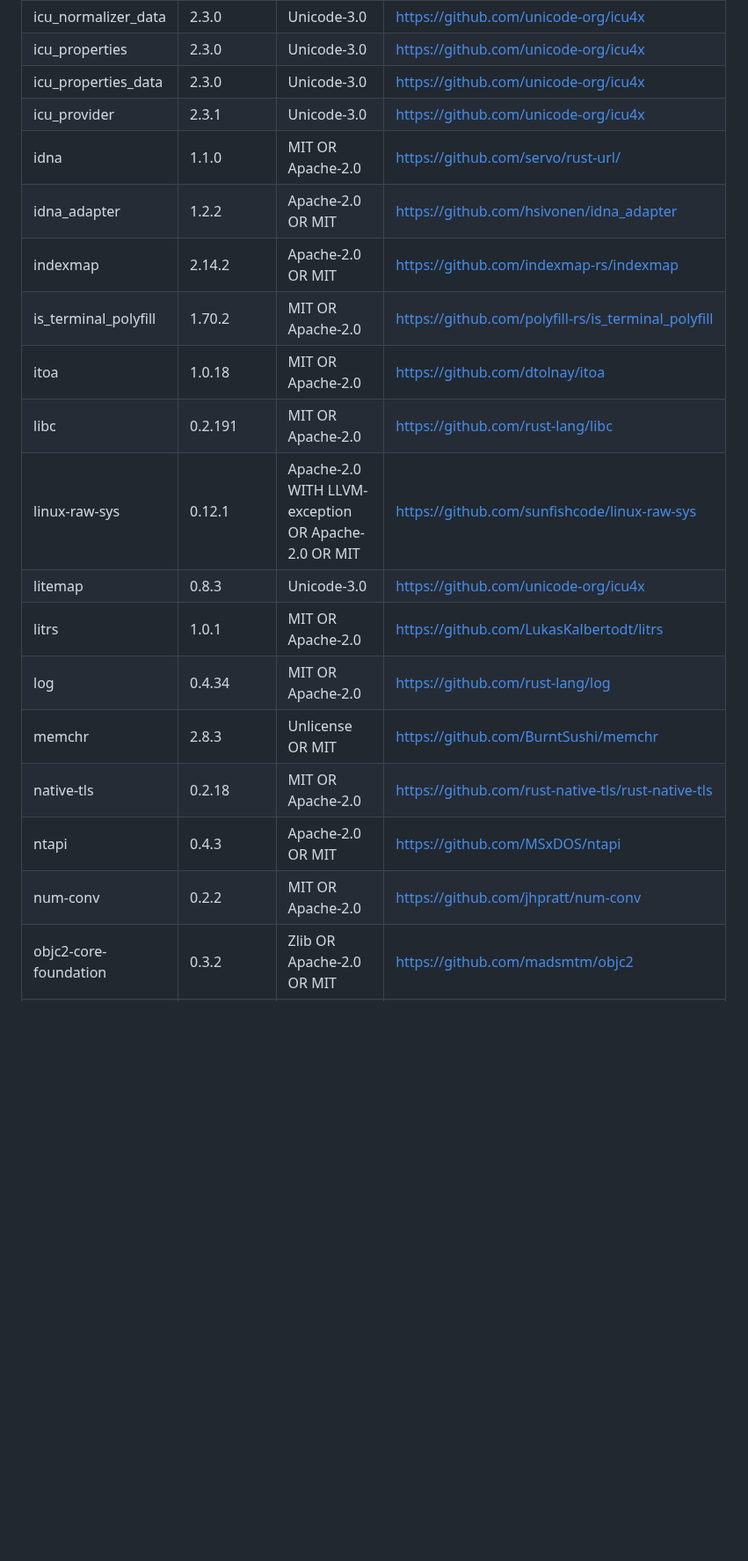
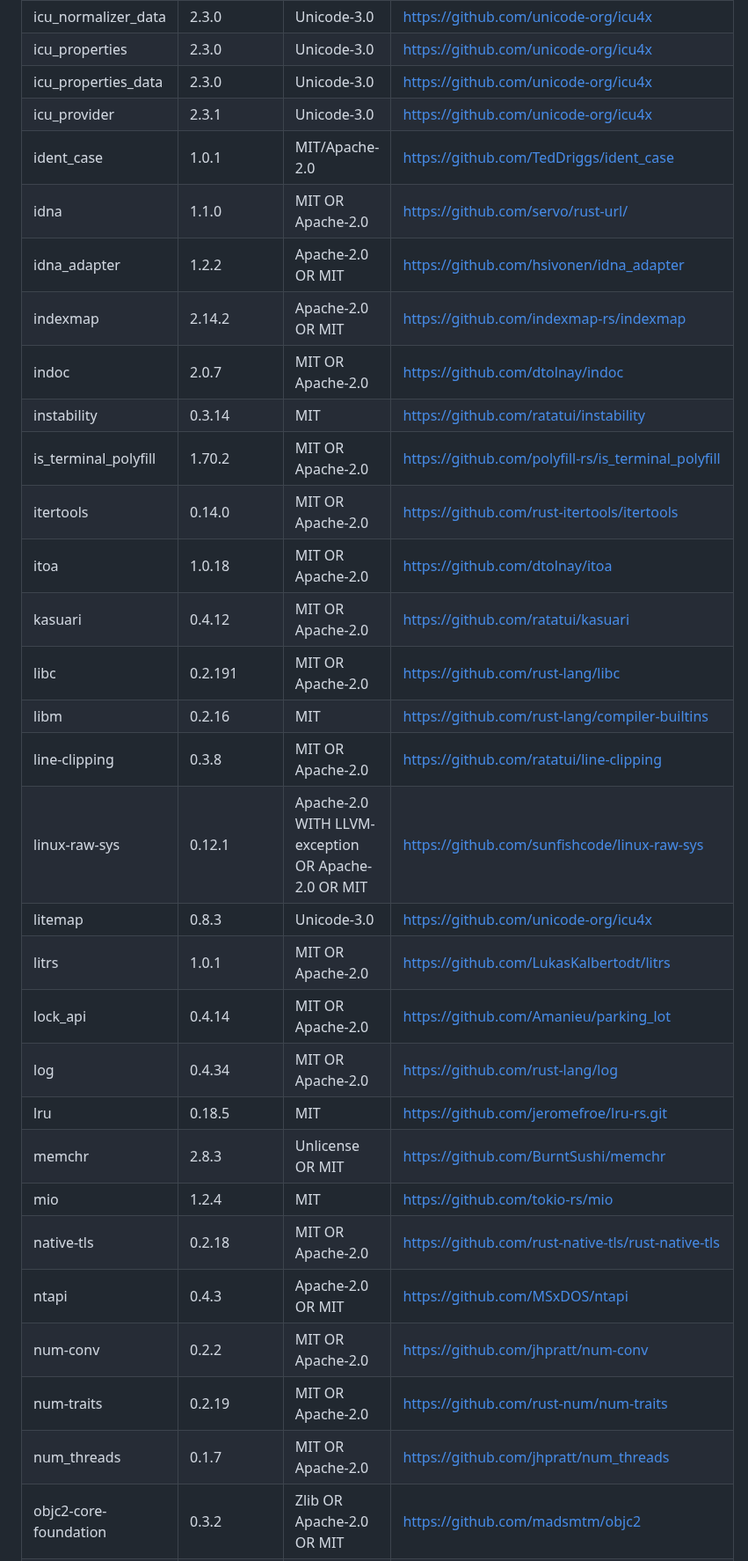
Before and after one commit to kushagrathisside/bridle, a Markdown page: THIRD_PARTY_LICENSES.md, the part around one of its changes. Shown at 88% size. GitHub-like rendering; blank space fills up the shorter version.

```diff
--- a/THIRD_PARTY_LICENSES.md
+++ b/THIRD_PARTY_LICENSES.md
@@ -62,20 +78,32 @@ Crates: 160.
 | icu_properties | 2.3.0 | Unicode-3.0 | https://github.com/unicode-org/icu4x |
 | icu_properties_data | 2.3.0 | Unicode-3.0 | https://github.com/unicode-org/icu4x |
 | icu_provider | 2.3.1 | Unicode-3.0 | https://github.com/unicode-org/icu4x |
+| ident_case | 1.0.1 | MIT/Apache-2.0 | https://github.com/TedDriggs/ident_case |
 | idna | 1.1.0 | MIT OR Apache-2.0 | https://github.com/servo/rust-url/ |
 | idna_adapter | 1.2.2 | Apache-2.0 OR MIT | https://github.com/hsivonen/idna_adapter |
 | indexmap | 2.14.2 | Apache-2.0 OR MIT | https://github.com/indexmap-rs/indexmap |
+| indoc | 2.0.7 | MIT OR Apache-2.0 | https://github.com/dtolnay/indoc |
+| instability | 0.3.14 | MIT | https://github.com/ratatui/instability |
 | is_terminal_polyfill | 1.70.2 | MIT OR Apache-2.0 | https://github.com/polyfill-rs/is_terminal_polyfill |
+| itertools | 0.14.0 | MIT OR Apache-2.0 | https://github.com/rust-itertools/itertools |
 | itoa | 1.0.18 | MIT OR Apache-2.0 | https://github.com/dtolnay/itoa |
+| kasuari | 0.4.12 | MIT OR Apache-2.0 | https://github.com/ratatui/kasuari |
 | libc | 0.2.191 | MIT OR Apache-2.0 | https://github.com/rust-lang/libc |
+| libm | 0.2.16 | MIT | https://github.com/rust-lang/compiler-builtins |
+| line-clipping | 0.3.8 | MIT OR Apache-2.0 | https://github.com/ratatui/line-clipping |
 | linux-raw-sys | 0.12.1 | Apache-2.0 WITH LLVM-exception OR Apache-2.0 OR MIT | https://github.com/sunfishcode/linux-raw-sys |
 | litemap | 0.8.3 | Unicode-3.0 | https://github.com/unicode-org/icu4x |
 | litrs | 1.0.1 | MIT OR Apache-2.0 | https://github.com/LukasKalbertodt/litrs |
+| lock_api | 0.4.14 | MIT OR Apache-2.0 | https://github.com/Amanieu/parking_lot |
 | log | 0.4.34 | MIT OR Apache-2.0 | https://github.com/rust-lang/log |
+| lru | 0.18.5 | MIT | https://github.com/jeromefroe/lru-rs.git |
 | memchr | 2.8.3 | Unlicense OR MIT | https://github.com/BurntSushi/memchr |
+| mio | 1.2.4 | MIT | https://github.com/tokio-rs/mio |
 | native-tls | 0.2.18 | MIT OR Apache-2.0 | https://github.com/rust-native-tls/rust-native-tls |
 | ntapi | 0.4.3 | Apache-2.0 OR MIT | https://github.com/MSxDOS/ntapi |
 | num-conv | 0.2.2 | MIT OR Apache-2.0 | https://github.com/jhpratt/num-conv |
+| num-traits | 0.2.19 | MIT OR Apache-2.0 | https://github.com/rust-num/num-traits |
+| num_threads | 0.1.7 | MIT OR Apache-2.0 | https://github.com/jhpratt/num_threads |
 | objc2-core-foundation | 0.3.2 | Zlib OR Apache-2.0 OR MIT | https://github.com/madsmtm/objc2 |
 | objc2-io-kit | 0.3.2 | Zlib OR Apache-2.0 OR MIT | https://github.com/madsmtm/objc2 |
 | once_cell | 1.21.4 | MIT OR Apache-2.0 | https://github.com/matklad/once_cell |
```
Also changed, not shown: other parts of THIRD_PARTY_LICENSES.md (+43 -1 lines).
